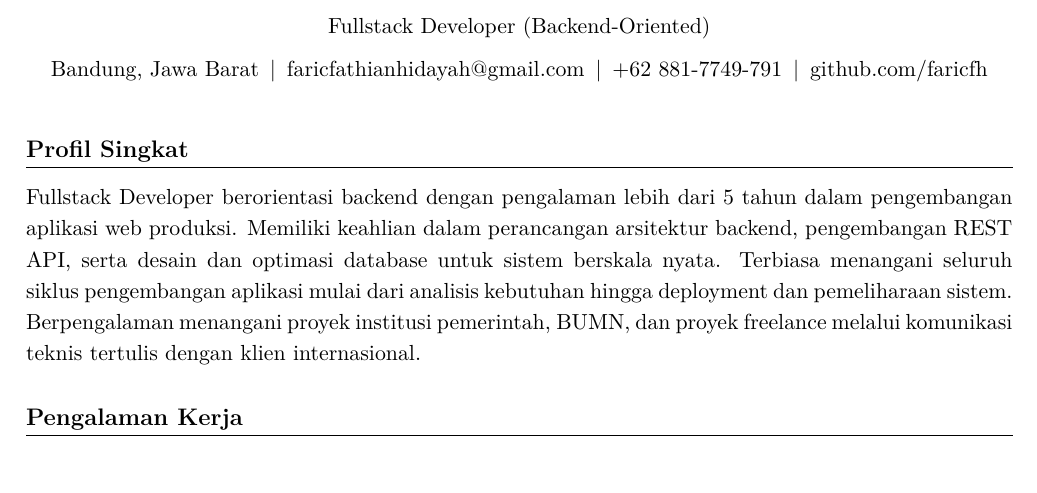
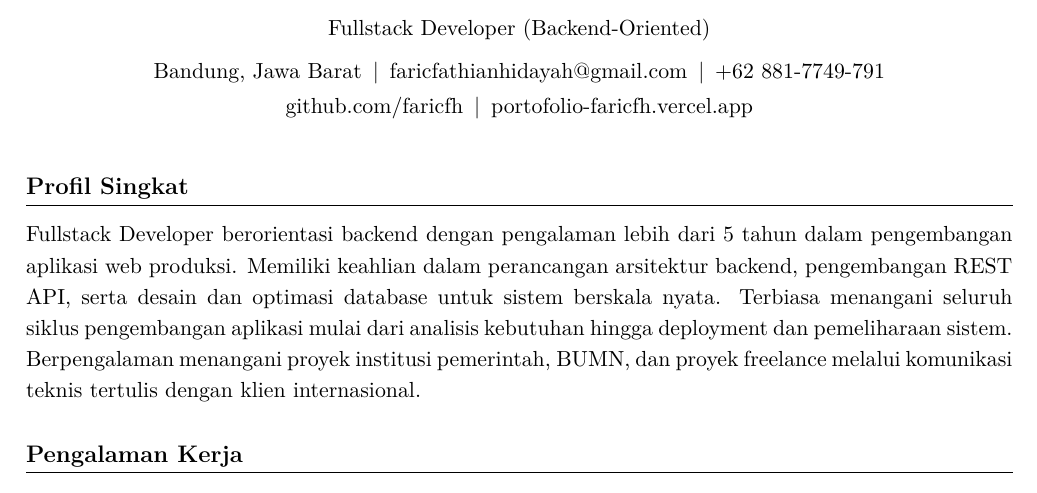
Before and after one commit to faricfh/backend-developer-resume, a LaTeX document (main.tex): part of page 1 of 2, cut so that both start at the same text. Compiled offline with pdfLaTeX.

Commit message:
refine portfolio header layout and content

```diff
--- a/main.tex
+++ b/main.tex
@@ -36,10 +36,9 @@
   \vspace{4pt}
   Fullstack Developer (Backend-Oriented)\\
   \vspace{6pt}
-  Bandung, Jawa Barat \,|\,
-  \href{mailto:faricfathianhidayah@gmail.com}{faricfathianhidayah@gmail.com} \,|\,
-  +62 881-7749-791 \,|\,
-  \href{https://github.com/faricfh}{github.com/faricfh}
+  Bandung, Jawa Barat \,|\, \href{mailto:faricfathianhidayah@gmail.com}{faricfathianhidayah@gmail.com} \,|\, +62 881-7749-791 \\
+  \vspace{2pt}
+  \href{https://github.com/faricfh}{github.com/faricfh} \,|\, \href{https://portofolio-faricfh.vercel.app}{portofolio-faricfh.vercel.app}
 \end{center}
 
 \vspace{8pt}
```
